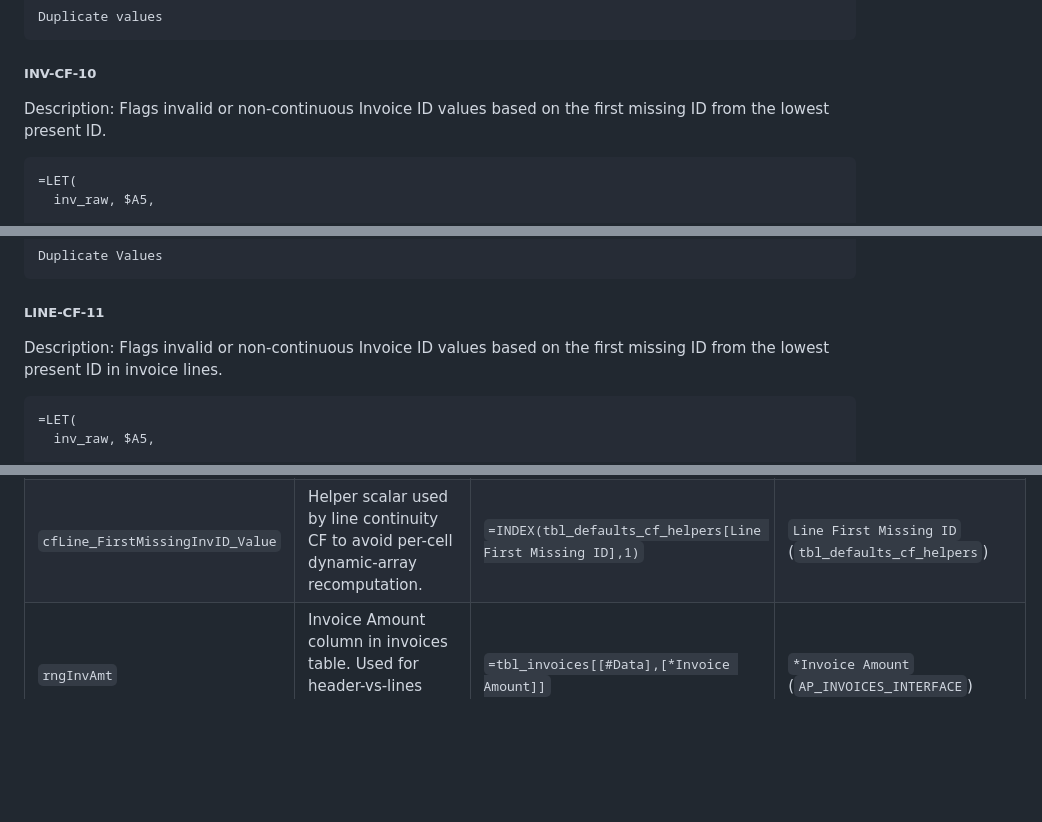
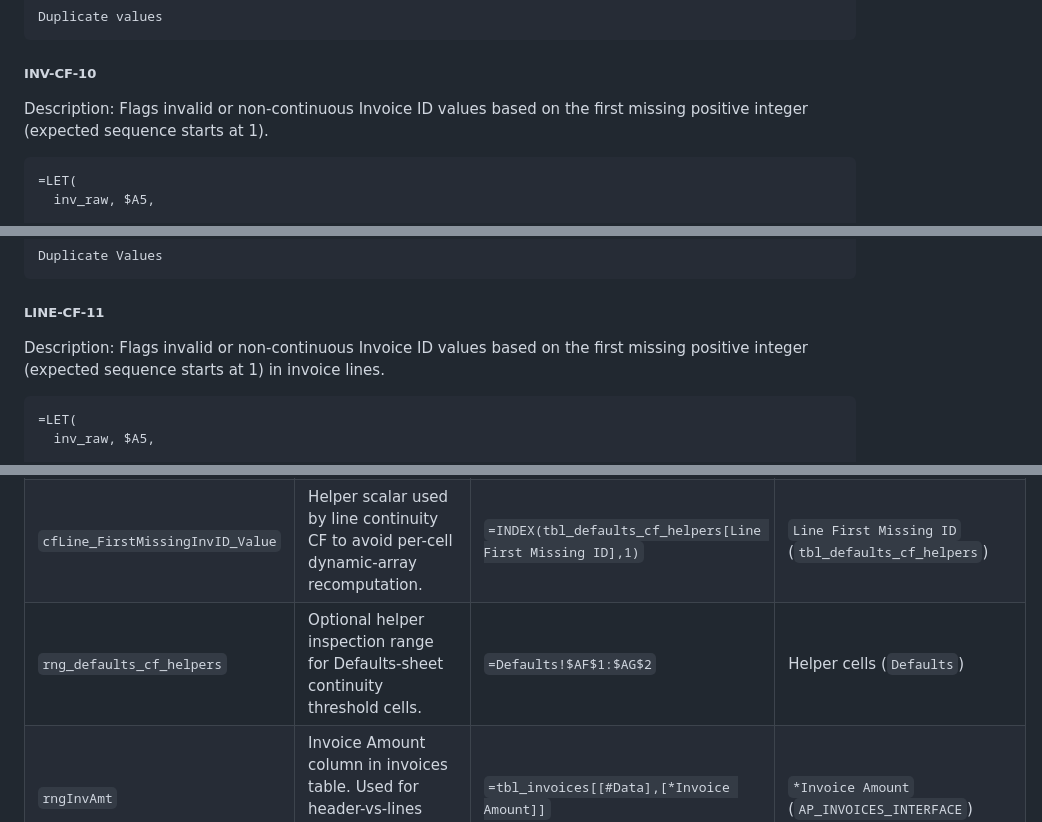
Before and after one commit to DevGuyRash/carvana-workflows, a Markdown page: context/excel/excel_sheet_column_mappings.md, 3 parts joined by grey strips. Rendered like a GitHub page; blank space fills up the shorter version.

````diff
--- a/context/excel/excel_sheet_column_mappings.md
+++ b/context/excel/excel_sheet_column_mappings.md
@@ -147,7 +147,7 @@ Duplicate values
 
 ##### INV-CF-10
 
-Description: Flags invalid or non-continuous Invoice ID values based on the first missing ID from the lowest present ID.
+Description: Flags invalid or non-continuous Invoice ID values based on the first missing positive integer (expected sequence starts at 1).
 
 ```excel
 =LET(
@@ -342,7 +342,7 @@ Duplicate Values
 
 ##### LINE-CF-11
 
-Description: Flags invalid or non-continuous Invoice ID values based on the first missing ID from the lowest present ID in invoice lines.
+Description: Flags invalid or non-continuous Invoice ID values based on the first missing positive integer (expected sequence starts at 1) in invoice lines.
 
 ```excel
 =LET(
@@ -515,6 +530,7 @@ Named Values:
 | `curMonthStart` | First day of current month (computed once).                                                                                    | `=tbl_defaults_month_info[[#Data],[Month Start]]` | `Month Start` (`tbl_defaults_month_info`)    |
 | `cfInv_FirstMissingID_Value` | Helper scalar used by invoice continuity CF to avoid per-cell dynamic-array recomputation.                       | `=INDEX(tbl_defaults_cf_helpers[Inv First Missing ID],1)` | `Inv First Missing ID` (`tbl_defaults_cf_helpers`) |
 | `cfLine_FirstMissingInvID_Value` | Helper scalar used by line continuity CF to avoid per-cell dynamic-array recomputation.                    | `=INDEX(tbl_defaults_cf_helpers[Line First Missing ID],1)` | `Line First Missing ID` (`tbl_defaults_cf_helpers`) |
+| `rng_defaults_cf_helpers` | Optional helper inspection range for Defaults-sheet continuity threshold cells.                                           | `=Defaults!$AF$1:$AG$2`                            | Helper cells (`Defaults`)                    |
 | `rngInvAmt`     | Invoice Amount column in invoices table. Used for header-vs-lines amount reconciliation CF.                                    | `=tbl_invoices[[#Data],[*Invoice Amount]]`        | `*Invoice Amount` (`AP_INVOICES_INTERFACE`)  |
 | `rngInvID`      | Invoice IDs in the invoices table data area (auto-resizes with the table). Use to avoid fixed ranges / full-column refs in CF. | `=tbl_invoices[[#Data],[*Invoice ID]]`            | `*Invoice ID` (`AP_INVOICES_INTERFACE`)      |
 | `rngLineAmt`    | Amount column in invoice lines table. Used to SUMIFS line totals per invoice.                                                  | `=tbl_invoice_lines[[#Data],[*Amount]]`           | `*Amount` (`AP_INVOICE_LINES_INTERFACE`)     |
````
Also changed, not shown: other parts of context/excel/excel_sheet_column_mappings.md (+24 -9 lines).
